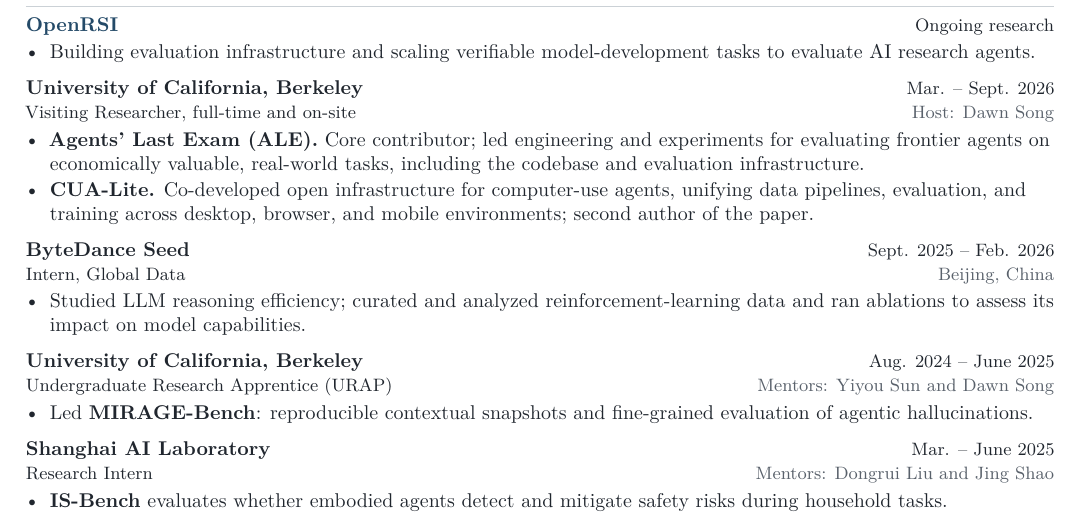
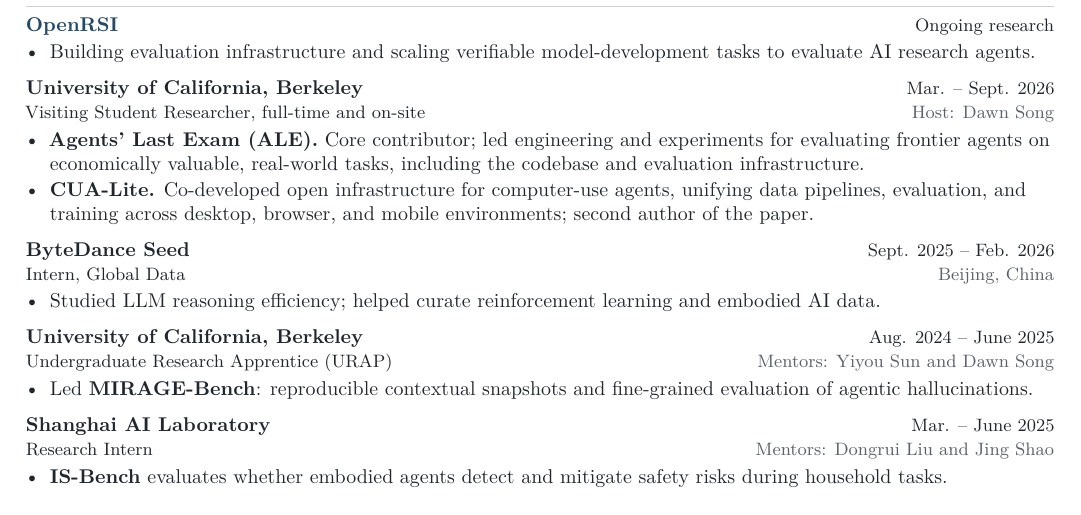
Before and after one commit to rowingchenn/cv, a LaTeX CV (cv.tex): part of the page, cut so that both start at the same text. Compiled offline with pdfLaTeX.

Commit message:
Correct Berkeley appointment and simplify Seed data contribution

```diff
--- a/cv.tex
+++ b/cv.tex
@@ -98,7 +98,7 @@
 \end{itemize}
 \vspace{4pt}
 \entry{University of California, Berkeley}{Mar. -- Sept. 2026}
-  {Visiting Researcher, full-time and on-site}{Host: Dawn Song}
+  {Visiting Student Researcher, full-time and on-site}{Host: Dawn Song}
 \begin{itemize}
   \item \textbf{Agents' Last Exam (ALE).} Core contributor; led engineering and experiments for evaluating frontier agents on economically valuable, real-world tasks, including the codebase and evaluation infrastructure.
   \item \textbf{CUA-Lite.} Co-developed open infrastructure for computer-use agents, unifying data pipelines, evaluation, and training across desktop, browser, and mobile environments; second author of the paper.
@@ -107,7 +107,7 @@
 \entry{ByteDance Seed}{Sept. 2025 -- Feb. 2026}
   {Intern, Global Data}{Beijing, China}
 \begin{itemize}
-  \item Studied LLM reasoning efficiency; curated and analyzed reinforcement-learning data and ran ablations to assess its impact on model capabilities.
+  \item Studied LLM reasoning efficiency; helped curate reinforcement learning and embodied AI data.
 \end{itemize}
 \vspace{4pt}
 \entry{University of California, Berkeley}{Aug. 2024 -- June 2025}
```
